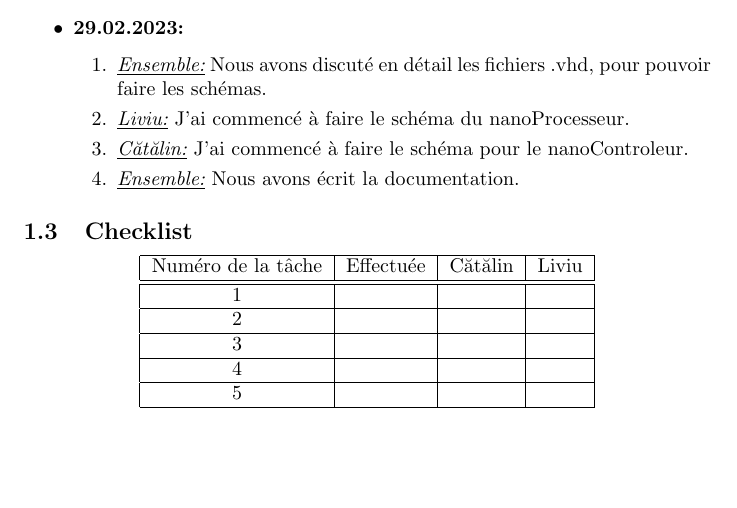
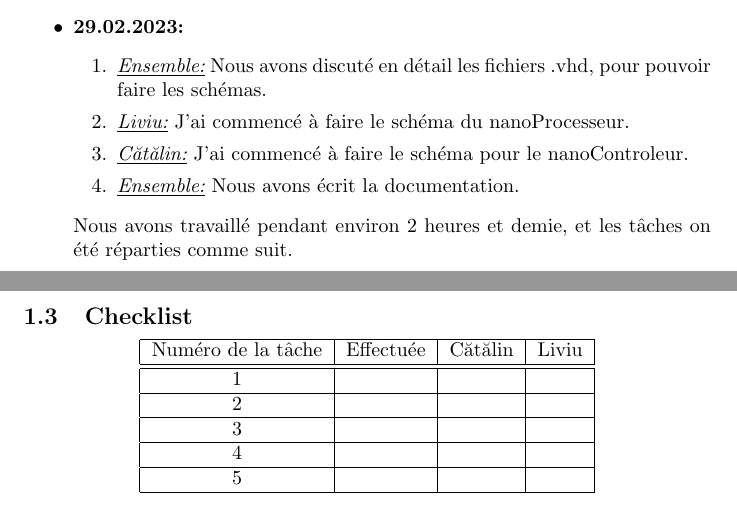
Before and after one commit to catabozan/sysnum-applique, a LaTeX document (_documents/Cahier_de_lab/cahier_de_lab.tex): part of page 4 of 6 before the commit and two parts of pages 4 and 5 of 7 after it, the two joined at a grey line, cut so that both start at the same text, the shorter picture padded with empty space. The pictures show the PDF file _documents/Cahier_de_lab/cahier_de_lab.pdf that the author committed with the source.

Commit message:
doc: complete doc for lad 29.02.2024

```diff
--- a/_documents/Cahier_de_lab/cahier_de_lab.tex
+++ b/_documents/Cahier_de_lab/cahier_de_lab.tex
@@ -48,8 +48,8 @@
             \item \textit{\underline{Liviu:}} J'ai commencé à faire le schéma du nanoProcesseur.
             \item \textit{\underline{Cătălin:}} J'ai commencé à faire le schéma pour le nanoControleur.
             \item \textit{\underline{Ensemble:}} Nous avons écrit la documentation.
-
         \end{enumerate}
+        Nous avons travaillé pendant environ 2 heures et demie, et les tâches on été réparties comme suit.
     \end{itemize}
     \subsection{Checklist}
     \begin{center}
```
Also changed, not shown: _documents/Cahier_de_lab/cahier_de_lab.pdf.
